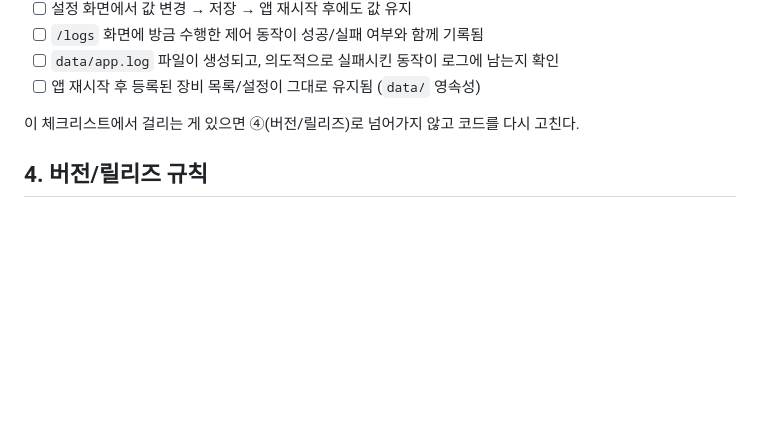
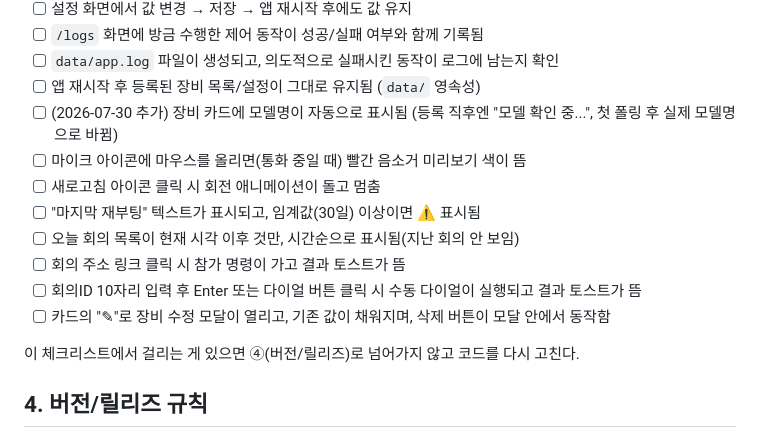
Before and after one commit to DevCoreDXI76/codec_control_center, a Markdown page: docs/PIPELINE.md, the part around the change. Rendered like a GitHub page; blank space fills up the shorter version.

Commit message:
docs: add QA checklist items for Teams direct-dial + device card v2

```diff
--- a/docs/PIPELINE.md
+++ b/docs/PIPELINE.md
@@ -49,6 +49,15 @@ VDI 반입 후에는 실장비 대상으로):
 - [ ] `/logs` 화면에 방금 수행한 제어 동작이 성공/실패 여부와 함께 기록됨
 - [ ] `data/app.log` 파일이 생성되고, 의도적으로 실패시킨 동작이 로그에 남는지 확인
 - [ ] 앱 재시작 후 등록된 장비 목록/설정이 그대로 유지됨 (`data/` 영속성)
+- [ ] (2026-07-30 추가) 장비 카드에 모델명이 자동으로 표시됨 (등록 직후엔 "모델 확인 중...",
+      첫 폴링 후 실제 모델명으로 바뀜)
+- [ ] 마이크 아이콘에 마우스를 올리면(통화 중일 때) 빨간 음소거 미리보기 색이 뜸
+- [ ] 새로고침 아이콘 클릭 시 회전 애니메이션이 돌고 멈춤
+- [ ] "마지막 재부팅" 텍스트가 표시되고, 임계값(30일) 이상이면 ⚠ 표시됨
+- [ ] 오늘 회의 목록이 현재 시각 이후 것만, 시간순으로 표시됨(지난 회의 안 보임)
+- [ ] 회의 주소 링크 클릭 시 참가 명령이 가고 결과 토스트가 뜸
+- [ ] 회의ID 10자리 입력 후 Enter 또는 다이얼 버튼 클릭 시 수동 다이얼이 실행되고 결과 토스트가 뜸
+- [ ] 카드의 "✎"로 장비 수정 모달이 열리고, 기존 값이 채워지며, 삭제 버튼이 모달 안에서 동작함
 
 이 체크리스트에서 걸리는 게 있으면 ④(버전/릴리즈)로 넘어가지 않고 코드를 다시 고친다.
 
```
